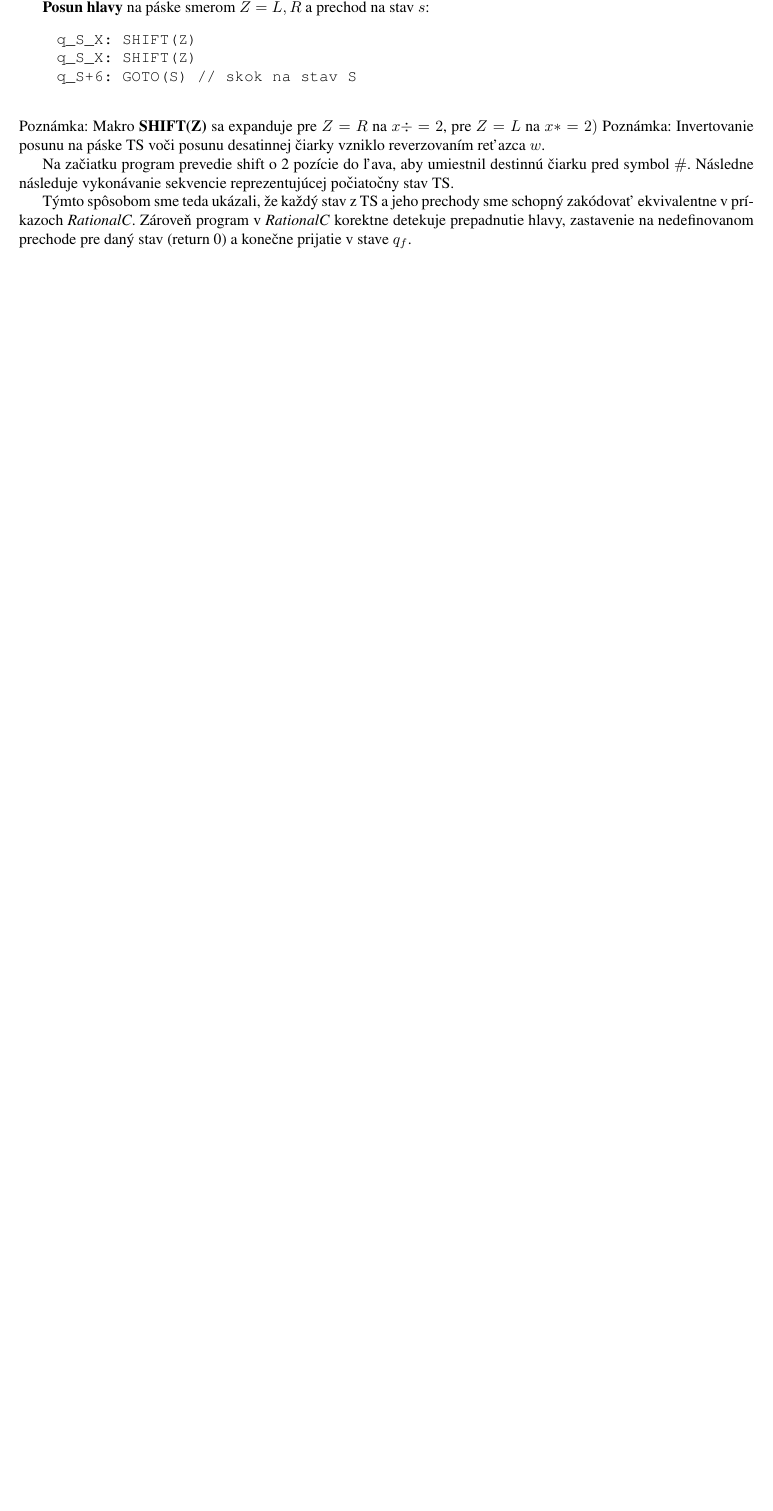
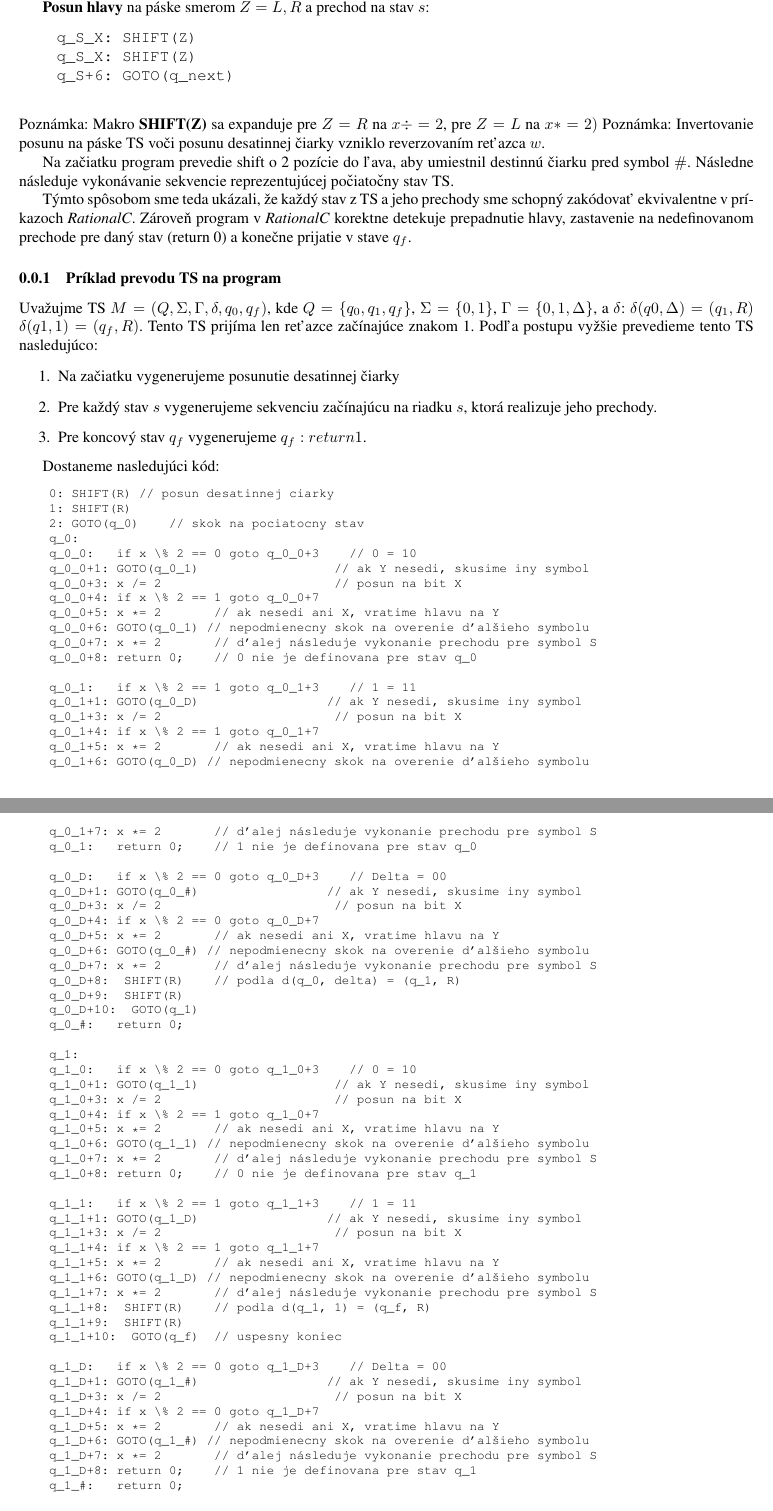
Before and after one commit to Romop5/FITVUT-TIN-2018-Homeworks, a LaTeX document (2/solution.tex): part of page 6 of 7 before the commit and two parts of pages 6 and 7 of 8 after it, the two joined at a grey line, cut so that both start at the same text, the shorter picture padded with empty space. Compiled offline with pdfLaTeX.

Commit message:
Added example

```diff
--- a/2/solution.tex
+++ b/2/solution.tex
@@ -372,7 +376,7 @@ Prevod TS na RationalC sa skladá z nasledujúcich částí
     \begin{verbatim}
     q_S_X: SHIFT(Z)
     q_S_X: SHIFT(Z)
-    q_S+6: GOTO(S) // skok na stav S
+    q_S+6: GOTO(q_next)
     \end{verbatim}
     Poznámka: Makro \textbf{SHIFT(Z)} sa expanduje pre $Z = R$ na $x \div = 2$, pre $Z = L$ na $x *= 2)$
     Poznámka: Invertovanie posunu na páske TS voči posunu desatinnej čiarky vzniklo reverzovaním reťazca $w$.
@@ -384,3 +388,85 @@ Prevod TS na RationalC sa skladá z nasledujúcich částí
     ekvivalentne v príkazoch \textit{RationalC}.
     Zároveň program v \textit{RationalC} korektne detekuje prepadnutie hlavy, zastavenie na
     nedefinovanom prechode pre daný stav (return 0) a konečne prijatie v stave $q_f$.
+    \subsubsection{Príklad prevodu TS na program}
+
+    Uvažujme TS $M = (Q, \Sigma, \Gamma, \delta, q_0, q_f)$, kde $Q = \{q_0, q_1,q_f\}$, $\Sigma =
+    \{0,1\}$, $\Gamma = \{0,1,\Delta\}$, a
+    $\delta$: $\delta(q0, \Delta) = (q_1, R)$ $\delta(q1, 1) = (q_f, R)$.
+    Tento TS prijíma len reťazce začínajúce znakom 1.
+    Podľa postupu vyžšie prevedieme tento TS nasledujúco:
+    \begin{enumerate}
+        \item Na začiatku vygenerujeme posunutie desatinnej čiarky
+        \item Pre každý stav $s$ vygenerujeme sekvenciu začínajúcu na riadku $s$, ktorá realizuje jeho prechody.
+        \item Pre koncový stav $q_f$ vygenerujeme $q_f: return 1$.
+    \end{enumerate}
+
+    Dostaneme nasledujúci kód:
+    \footnotesize \begin{verbatim}
+    0: SHIFT(R) // posun desatinnej ciarky
+    1: SHIFT(R)
+    2: GOTO(q_0)    // skok na pociatocny stav
+    q_0:
+    q_0_0:   if x \% 2 == 0 goto q_0_0+3    // 0 = 10
+    q_0_0+1: GOTO(q_0_1)                  // ak Y nesedi, skusime iny symbol
+    q_0_0+3: x /= 2                       // posun na bit X
+    q_0_0+4: if x \% 2 == 1 goto q_0_0+7
+    q_0_0+5: x *= 2       // ak nesedi ani X, vratime hlavu na Y
+    q_0_0+6: GOTO(q_0_1) // nepodmienecny skok na overenie ďalšieho symbolu
+    q_0_0+7: x *= 2       // ďalej následuje vykonanie prechodu pre symbol S
+    q_0_0+8: return 0;    // 0 nie je definovana pre stav q_0
+
+    q_0_1:   if x \% 2 == 1 goto q_0_1+3    // 1 = 11
+    q_0_1+1: GOTO(q_0_D)                 // ak Y nesedi, skusime iny symbol
+    q_0_1+3: x /= 2                       // posun na bit X
+    q_0_1+4: if x \% 2 == 1 goto q_0_1+7
+    q_0_1+5: x *= 2       // ak nesedi ani X, vratime hlavu na Y
+    q_0_1+6: GOTO(q_0_D) // nepodmienecny skok na overenie ďalšieho symbolu
+    q_0_1+7: x *= 2       // ďalej následuje vykonanie prechodu pre symbol S
+    q_0_1:   return 0;    // 1 nie je definovana pre stav q_0
+
+    q_0_D:   if x \% 2 == 0 goto q_0_D+3    // Delta = 00
+    q_0_D+1: GOTO(q_0_#)                 // ak Y nesedi, skusime iny symbol
+    q_0_D+3: x /= 2                       // posun na bit X
+    q_0_D+4: if x \% 2 == 0 goto q_0_D+7
+    q_0_D+5: x *= 2       // ak nesedi ani X, vratime hlavu na Y
+    q_0_D+6: GOTO(q_0_#) // nepodmienecny skok na overenie ďalšieho symbolu
+    q_0_D+7: x *= 2       // ďalej následuje vykonanie prechodu pre symbol S
+    q_0_D+8:  SHIFT(R)    // podla d(q_0, delta) = (q_1, R)
+    q_0_D+9:  SHIFT(R)
+    q_0_D+10:  GOTO(q_1)
+    q_0_#:   return 0;
+
+    q_1:
+    q_1_0:   if x \% 2 == 0 goto q_1_0+3    // 0 = 10
+    q_1_0+1: GOTO(q_1_1)                  // ak Y nesedi, skusime iny symbol
+    q_1_0+3: x /= 2                       // posun na bit X
+    q_1_0+4: if x \% 2 == 1 goto q_1_0+7
+    q_1_0+5: x *= 2       // ak nesedi ani X, vratime hlavu na Y
+    q_1_0+6: GOTO(q_1_1) // nepodmienecny skok na overenie ďalšieho symbolu
+    q_1_0+7: x *= 2       // ďalej následuje vykonanie prechodu pre symbol S
+    q_1_0+8: return 0;    // 0 nie je definovana pre stav q_1
+
+    q_1_1:   if x \% 2 == 1 goto q_1_1+3    // 1 = 11
+    q_1_1+1: GOTO(q_1_D)                 // ak Y nesedi, skusime iny symbol
+    q_1_1+3: x /= 2                       // posun na bit X
+    q_1_1+4: if x \% 2 == 1 goto q_1_1+7
+    q_1_1+5: x *= 2       // ak nesedi ani X, vratime hlavu na Y
+    q_1_1+6: GOTO(q_1_D) // nepodmienecny skok na overenie ďalšieho symbolu
+    q_1_1+7: x *= 2       // ďalej následuje vykonanie prechodu pre symbol S
+    q_1_1+8:  SHIFT(R)    // podla d(q_1, 1) = (q_f, R)
+    q_1_1+9:  SHIFT(R)
+    q_1_1+10:  GOTO(q_f)  // uspesny koniec
+
+    q_1_D:   if x \% 2 == 0 goto q_1_D+3    // Delta = 00
+    q_1_D+1: GOTO(q_1_#)                 // ak Y nesedi, skusime iny symbol
+    q_1_D+3: x /= 2                       // posun na bit X
+    q_1_D+4: if x \% 2 == 0 goto q_1_D+7
+    q_1_D+5: x *= 2       // ak nesedi ani X, vratime hlavu na Y
+    q_1_D+6: GOTO(q_1_#) // nepodmienecny skok na overenie ďalšieho symbolu
+    q_1_D+7: x *= 2       // ďalej následuje vykonanie prechodu pre symbol S
+    q_1_D+8: return 0;    // 1 nie je definovana pre stav q_1
+    q_1_#:   return 0;
+
+    q_f: return 1
+    \end{verbatim}
```
Also changed, not shown: 2/solution.tex (33 more changed lines).
